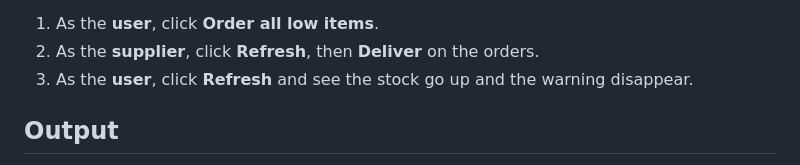
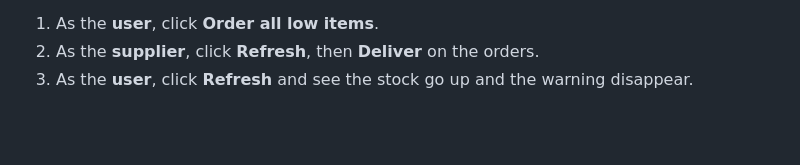
Before and after one commit to Manishs-404/Inventory-tracker, a Markdown page: README.md, the part around one of its changes. Drawn GitHub-style; blank space fills up the shorter version.

Commit message:
Remove output section from README
Removed output section with screenshots from README.

```diff
--- a/README.md
+++ b/README.md
@@ -151,5 +151,4 @@ Open the two accounts in separate browser windows (one normal, one private) to p
 2. As the **supplier**, click **Refresh**, then **Deliver** on the orders.
 3. As the **user**, click **Refresh** and see the stock go up and the warning disappear.
 
-## Output
 
```
Also changed, not shown: other parts of README.md (+0 -24 lines).
